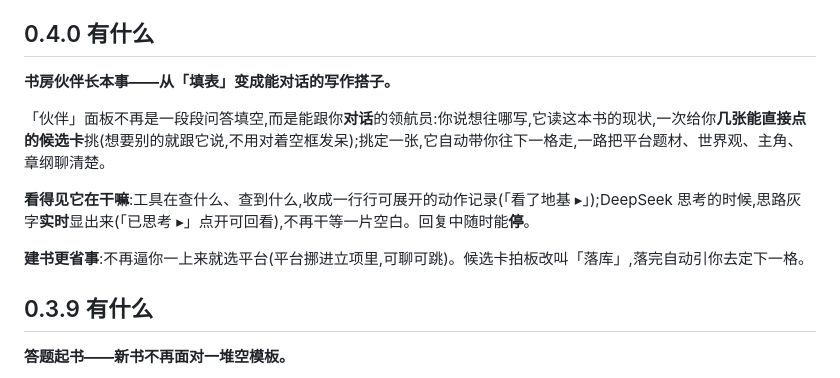
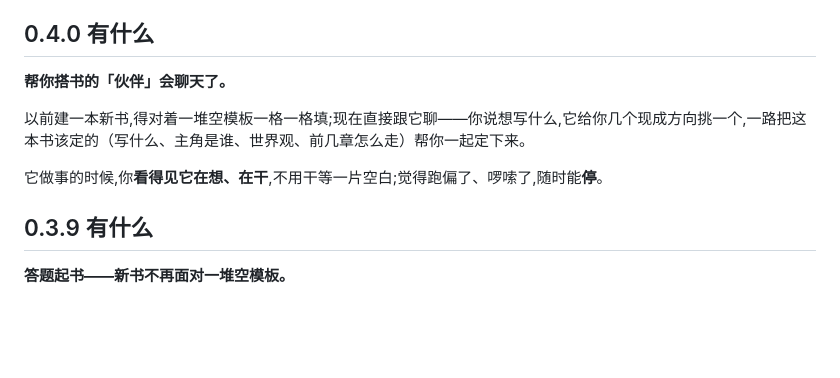
Before and after one commit to WadeZhao23/loom-novel, a Markdown page: packaging/release-notes.md, the part around the change. Rendered like a GitHub page; blank space fills up the shorter version.

```diff
--- a/packaging/release-notes.md
+++ b/packaging/release-notes.md
@@ -2,13 +2,11 @@
 
 ## 0.4.0 有什么
 
-**书房伙伴长本事——从「填表」变成能对话的写作搭子。**
+**帮你搭书的「伙伴」会聊天了。**
 
-「伙伴」面板不再是一段段问答填空,而是能跟你**对话**的领航员:你说想往哪写,它读这本书的现状,一次给你**几张能直接点的候选卡**挑(想要别的就跟它说,不用对着空框发呆);挑定一张,它自动带你往下一格走,一路把平台题材、世界观、主角、章纲聊清楚。
+以前建一本新书,得对着一堆空模板一格一格填;现在直接跟它聊——你说想写什么,它给你几个现成方向挑一个,一路把这本书该定的（写什么、主角是谁、世界观、前几章怎么走）帮你一起定下来。
 
-**看得见它在干嘛**:工具在查什么、查到什么,收成一行行可展开的动作记录(「看了地基 ▸」);DeepSeek 思考的时候,思路灰字**实时**显出来(「已思考 ▸」点开可回看),不再干等一片空白。回复中随时能**停**。
-
-**建书更省事**:不再逼你一上来就选平台(平台挪进立项里,可聊可跳)。候选卡拍板改叫「落库」,落完自动引你去定下一格。
+它做事的时候,你**看得见它在想、在干**,不用干等一片空白;觉得跑偏了、啰嗦了,随时能**停**。
 
 ## 0.3.9 有什么
 
```
Also changed, not shown: README.md (+2 -2 lines).
